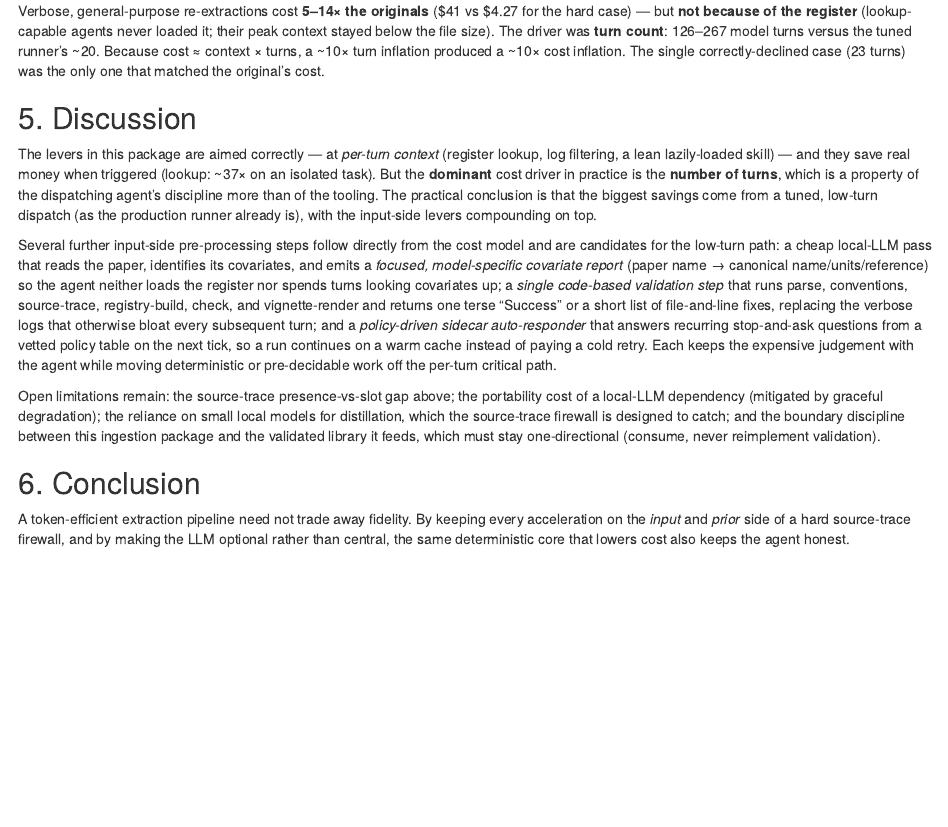
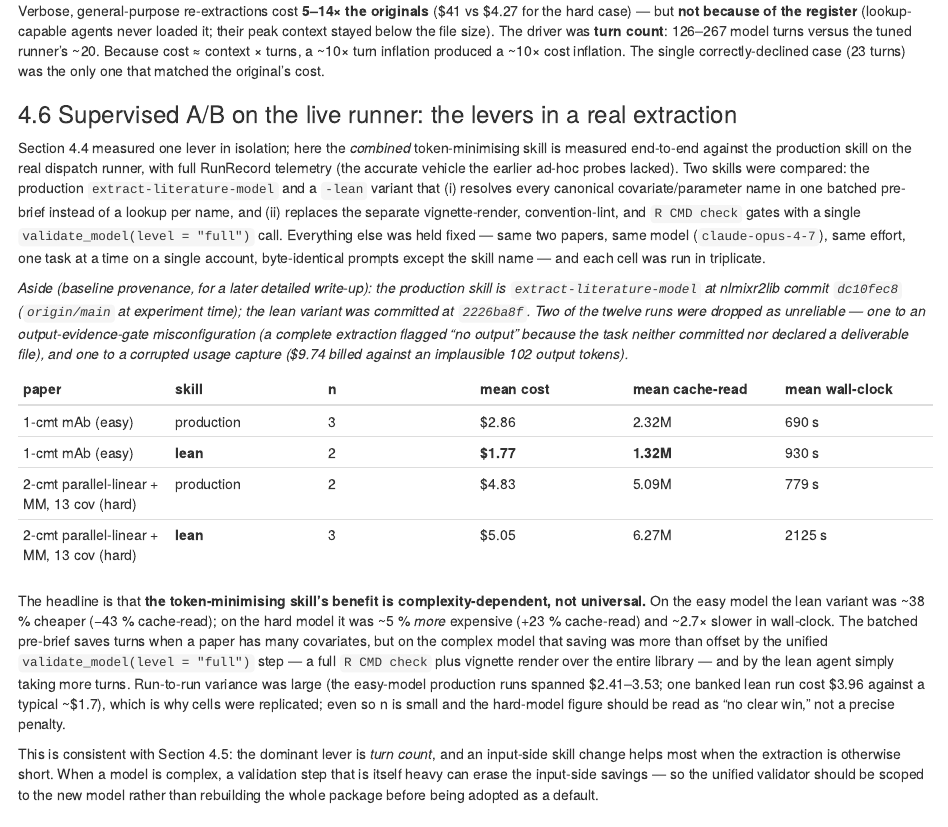
Before and after one commit to billdenney/nlmixr2libingest, an R Markdown document (vignettes/articles/ingestion-challenges.Rmd): the page in a window 1100 px wide, from 2610 px down. Rendered offline with R 4.5, knitr and Pandoc, with nearby package versions.

Commit message:
docs(vignette): add the supervised old-vs-lean A/B results (section 4.6)
End-to-end A/B on the live runner with full RunRecord telemetry: production
extract-literature-model vs the token-minimizing -lean variant, two papers
(easy 1-cmt mAb, hard 2-cmt+MM 13-cov), claude-opus-4-7, triplicate, one task
at a time. Headline: the lean skill's benefit is complexity-dependent — ~38%
cheaper on the easy model, ~5% more expensive (and ~2.7x slower) on the hard
one, where the unified full-package validate offsets the batched-pre-brief
saving. Records the baseline-skill provenance (nlmixr2lib dc10fec8 / lean
2226ba8f) as an aside, and flags the two dropped runs (output-gate
misconfig; corrupt usage capture).

Co-Authored-By: Claude Opus 4.8 <noreply@anthropic.com>

```diff
--- a/vignettes/articles/ingestion-challenges.Rmd
+++ b/vignettes/articles/ingestion-challenges.Rmd
@@ -196,6 +196,53 @@ context × turns, a ~10× turn inflation produced a ~10× cost inflation. The si
 correctly-declined case (23 turns) was the only one that matched the original's
 cost.
 
+### 4.6 Supervised A/B on the live runner: the levers in a real extraction
+
+Section 4.4 measured one lever in isolation; here the *combined* token-minimising
+skill is measured end-to-end against the production skill on the real dispatch
+runner, with full RunRecord telemetry (the accurate vehicle the earlier ad-hoc
+probes lacked). Two skills were compared: the production `extract-literature-model`
+and a `-lean` variant that (i) resolves every canonical covariate/parameter name
+in one batched pre-brief instead of a lookup per name, and (ii) replaces the
+separate vignette-render, convention-lint, and `R CMD check` gates with a single
+`validate_model(level = "full")` call. Everything else was held fixed — same two
+papers, same model (`claude-opus-4-7`), same effort, one task at a time on a
+single account, byte-identical prompts except the skill name — and each cell was
+run in triplicate.
+
+*Aside (baseline provenance, for a later detailed write-up): the production skill
+is `extract-literature-model` at nlmixr2lib commit `dc10fec8` (`origin/main` at
+experiment time); the lean variant was committed at `2226ba8f`. Two of the twelve
+runs were dropped as unreliable — one to an output-evidence-gate misconfiguration
+(a complete extraction flagged "no output" because the task neither committed nor
+declared a deliverable file), and one to a corrupted usage capture ($9.74 billed
+against an implausible 102 output tokens).*
+
+| paper | skill | n | mean cost | mean cache-read | mean wall-clock |
+|---|---|---|---|---|---|
+| 1-cmt mAb (easy) | production | 3 | $2.86 | 2.32M | 690 s |
+| 1-cmt mAb (easy) | **lean** | 2 | **$1.77** | **1.32M** | 930 s |
+| 2-cmt parallel-linear + MM, 13 cov (hard) | production | 2 | $4.83 | 5.09M | 779 s |
+| 2-cmt parallel-linear + MM, 13 cov (hard) | **lean** | 3 | $5.05 | 6.27M | 2125 s |
+
+The headline is that **the token-minimising skill's benefit is
+complexity-dependent, not universal.** On the easy model the lean variant was
+~38 % cheaper (−43 % cache-read); on the hard model it was ~5 % *more* expensive
+(+23 % cache-read) and ~2.7× slower in wall-clock. The batched pre-brief saves
+turns when a paper has many covariates, but on the complex model that saving was
+more than offset by the unified `validate_model(level = "full")` step — a full
+`R CMD check` plus vignette render over the entire library — and by the lean
+agent simply taking more turns. Run-to-run variance was large (the easy-model
+production runs spanned $2.41–3.53; one banked lean run cost $3.96 against a
+typical ~$1.7), which is why cells were replicated; even so n is small and the
+hard-model figure should be read as "no clear win," not a precise penalty.
+
+This is consistent with Section 4.5: the dominant lever is *turn count*, and an
+input-side skill change helps most when the extraction is otherwise short. When a
+model is complex, a validation step that is itself heavy can erase the input-side
+savings — so the unified validator should be scoped to the new model rather than
+rebuilding the whole package before being adopted as a default.
+
 ## 5. Discussion
 
 The levers in this package are aimed correctly — at *per-turn context* (register
```
